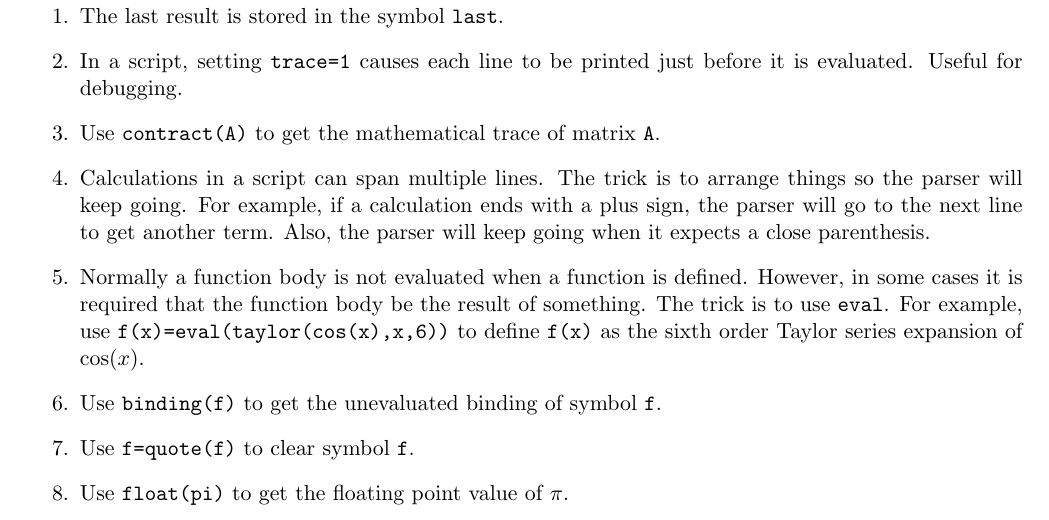
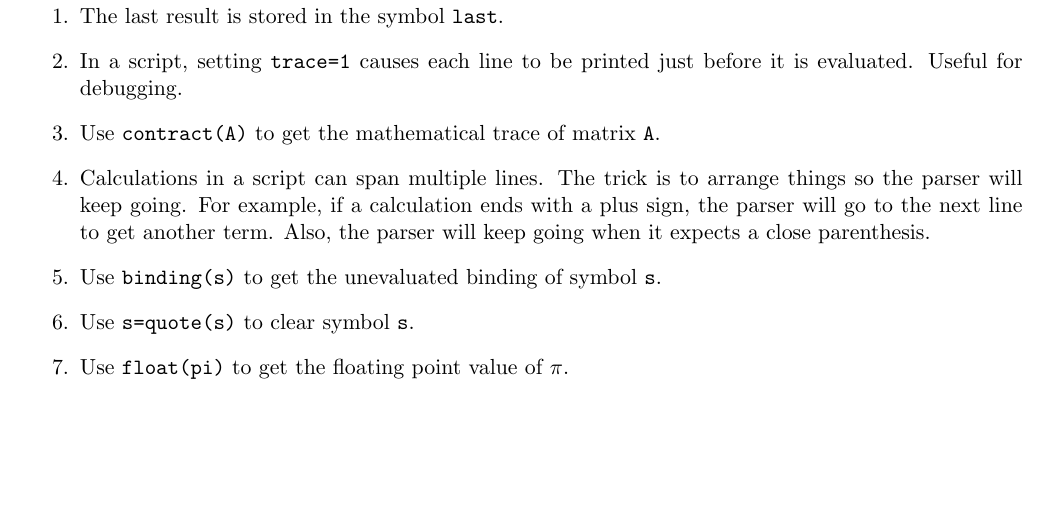
Before and after one commit to georgeweigt/eigenmath, a LaTeX document (doc/eigenmath.tex, which reads doc/tricks.tex): part of page 44 of 44, cut so that both start at the same text, the shorter picture padded with empty space. Compiled offline with pdfLaTeX.

Commit message:
Update tricks.tex

```diff
--- a/doc/tricks.tex
+++ b/doc/tricks.tex
@@ -20,17 +19,10 @@ For example, if a calculation ends with a plus sign, the parser will go to the n
 Also, the parser will keep going when it expects a close parenthesis.
 
 \item
-Normally a function body is not evaluated when a function is defined.
-However, in some cases it is required that the function body be the result of something.
-The trick is to use \verb$eval$.
-For example, use \verb$f(x)=eval(taylor(cos(x),x,6))$
-to define \verb$f(x)$ as the sixth order Taylor series expansion of $\cos(x)$.
+Use \verb$binding(s)$ to get the unevaluated binding of symbol \verb$s$.
 
 \item
-Use \verb$binding(f)$ to get the unevaluated binding of symbol \verb$f$.
-
-\item
-Use \verb$f=quote(f)$ to clear symbol \verb$f$.
+Use \verb$s=quote(s)$ to clear symbol \verb$s$.
 
 \item
 Use \verb$float(pi)$ to get the floating point value of $\pi$.
```
Also changed, not shown: doc/tricks.tex (7 more changed lines).
